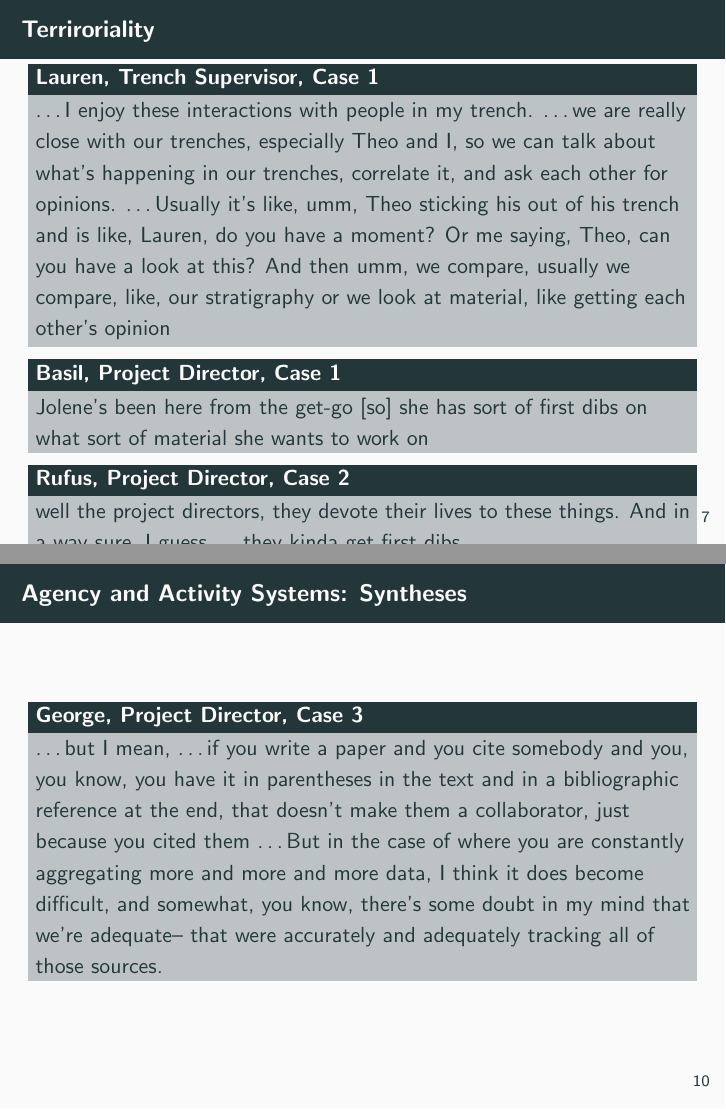
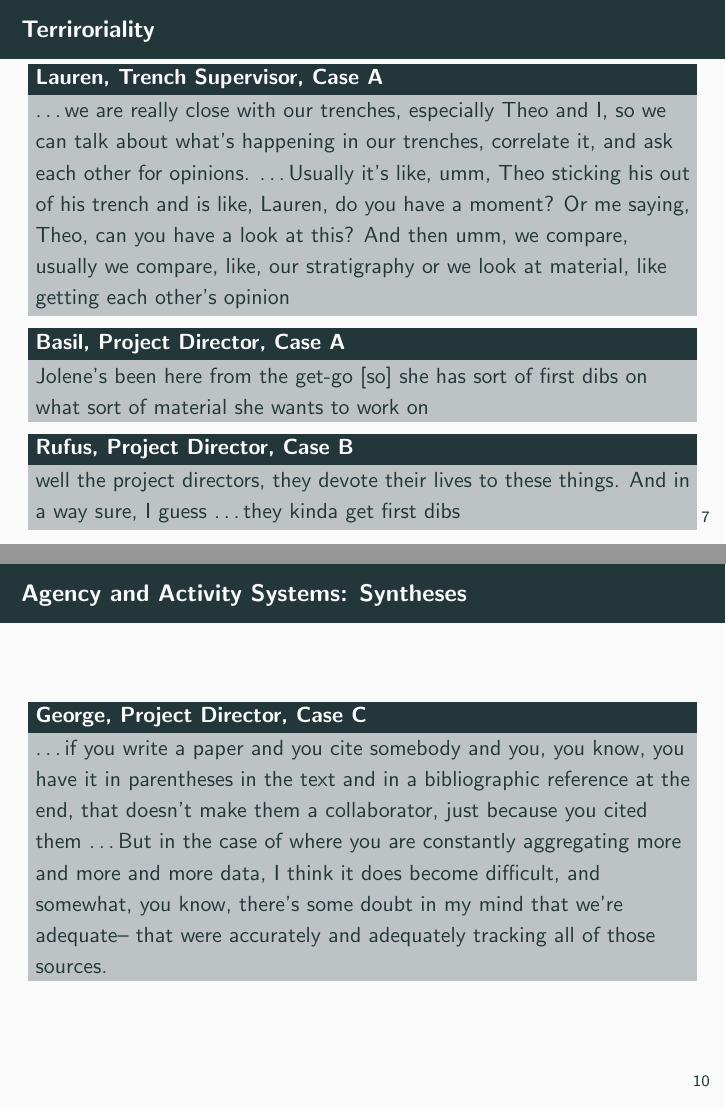
Before and after one commit to zackbatist/DAB23, LaTeX slides (dab23-slides.tex): pages 7 and 10 of 22, joined at a grey line. Compiled offline with pdfLaTeX.

Commit message:
work from saturday

```diff
--- a/dab23-slides.tex
+++ b/dab23-slides.tex
@@ -68,5 +68,4 @@ version={4.0},
     \end{enumerate}
   \end{itemize}
 
-\begin{block}{Basil, Project Director, Case 1}
-Well, when you make your application for an excavation \dots they gotta make sure it’s up to snuff, quality wise. They don’t want problems \dots because it’s not umm professional enough, or it’s asking an inappropriate question. And so, one of the things we’re required to do is list our personnel. So in listing our personnel \dots \textbf{you try to dovetail as best as possible, with like, these are our research questions, these are the methods we aim to employ to answer these research questions, and here are the specialists who are capable of wielding those techniques.}
+\begin{block}{Basil, Project Director, Case A}
@@ -85,15 +94,15 @@ Well, when you make your application for an excavation \dots they gotta make sur
 \end{frame}
 
 \begin{frame}{Terriroriality}
-  \begin{block}{Lauren, Trench Supervisor, Case 1}
-  \dots I enjoy these interactions with people in my trench. \dots we are really close with our trenches, especially Theo and I, so we can talk about what’s happening in our trenches, correlate it, and ask each other for opinions. \dots Usually it’s like, umm, Theo sticking his out of his trench and is like, Lauren, do you have a moment? Or me saying, Theo, can you have a look at this? And then umm, we compare, usually we compare, like, our stratigraphy or we look at material, like getting each other’s opinion
+  \begin{block}{Lauren, Trench Supervisor, Case A}
+  \dots we are really close with our trenches, especially Theo and I, so we can talk about what’s happening in our trenches, correlate it, and ask each other for opinions. \dots Usually it’s like, umm, Theo sticking his out of his trench and is like, Lauren, do you have a moment? Or me saying, Theo, can you have a look at this? And then umm, we compare, usually we compare, like, our stratigraphy or we look at material, like getting each other’s opinion
   \end{block}
 
-  \begin{block}{Basil, Project Director, Case 1}
+  \begin{block}{Basil, Project Director, Case A}
   Jolene’s been here from the get-go [so] she has sort of first dibs on what sort of material she wants to work on
   \end{block}
 
-  \begin{block}{Rufus, Project Director, Case 2}
+  \begin{block}{Rufus, Project Director, Case B}
   well the project directors, they devote their lives to these things. And in a way sure, I guess \dots they kinda get first dibs
 \end{block}
 
@@ -114,16 +123,16 @@ Well, when you make your application for an excavation \dots they gotta make sur
 
 \begin{frame}{Agency and Activity Systems: Reports}
 
-  \begin{block}{Rufus, Project Director, Case 2}
-    \dots our department of antiquities publications or whatever, as a trench supervisor student, I was never put on reports. I was never put on those publications. Once I became field director, which is obviously under co-director, I was. And I was given opportunities to take, to be a lead on these things. I understood that from their perspective that they are bringing over people like trench supervisors, bringing them over, paying their way, room and board, all that stuff, and they had a specific task to do. When they did that task, that information is then absorbed into the project. If they went above and beyond or wanted to take an active role in something, there was opportunities to do that.
+  \begin{block}{Rufus, Project Director, Case B}
+    \dots our department of antiquities publications or whatever, \textbf{as a trench supervisor student, I was never put on reports.} I was never put on those publications. \textbf{Once I became field director, which is obviously under co-director, I was.} And I was given opportunities to take, to be a lead on these things. I understood that from their perspective that \alert{they are bringing over people like trench supervisors, bringing them over, paying their way, room and board, all that stuff, and they had a specific task to do. When they did that task, that information is then absorbed into the project.} If they went above and beyond or wanted to take an active role in something, there was opportunities to do that.
   \end{block}
 
 \end{frame}
 
 \begin{frame}{Agency and Activity Systems: Syntheses}
 
-  \begin{block}{George, Project Director, Case 3}
-    \dots but I mean, \dots if you write a paper and you cite somebody and you, you know, you have it in parentheses in the text and in a bibliographic reference at the end, that doesn’t make them a collaborator, just because you cited them \dots But in the case of where you are constantly aggregating more and more and more data, I think it does become difficult, and somewhat, you know, there’s some doubt in my mind that we’re adequate– that were accurately and adequately tracking all of those sources.
+  \begin{block}{George, Project Director, Case C}
+    \dots if you write a paper and you cite somebody and you, you know, you have it in parentheses in the text and in a bibliographic reference at the end, that doesn’t make them a collaborator, just because you cited them \dots But in the case of where you are constantly aggregating more and more and more data, I think it does become difficult, and somewhat, you know, there’s some doubt in my mind that we’re adequate– that were accurately and adequately tracking all of those sources.
   \end{block}
 
 \end{frame}
```
Also changed, not shown: dab23-script.tex (+1 -0 lines), dab23-slides.tex (22 more changed lines).
